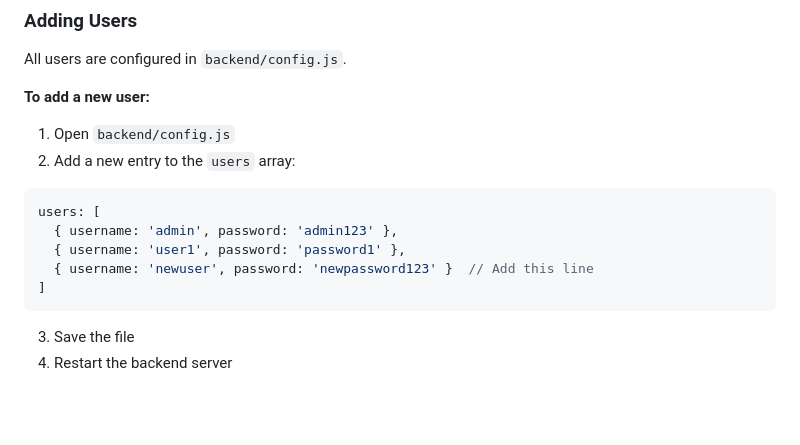
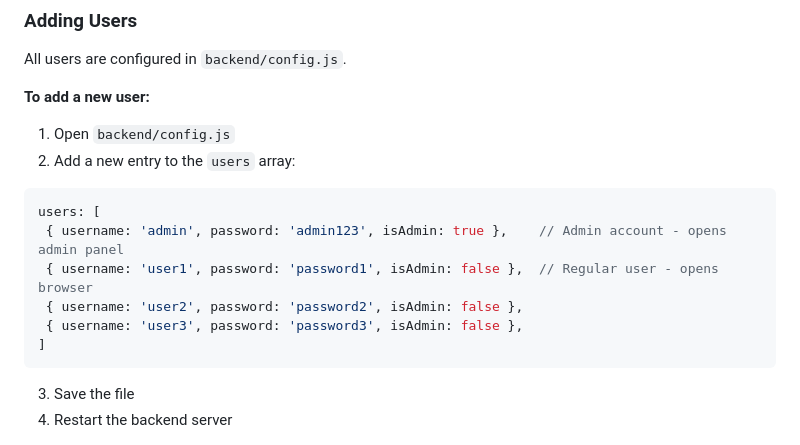
Before and after one commit to perrylucas8410/methalo-premium, a Markdown page: README.md, the part around the change. Rendered like a GitHub page; blank space fills up the shorter version.

````diff
--- a/README.md
+++ b/README.md
@@ -72,9 +72,10 @@ All users are configured in `backend/config.js`.
 
 ```javascript
 users: [
-  { username: 'admin', password: 'admin123' },
-  { username: 'user1', password: 'password1' },
-  { username: 'newuser', password: 'newpassword123' }  // Add this line
+ { username: 'admin', password: 'admin123', isAdmin: true },    // Admin account - opens admin panel
+ { username: 'user1', password: 'password1', isAdmin: false },  // Regular user - opens browser
+ { username: 'user2', password: 'password2', isAdmin: false },
+ { username: 'user3', password: 'password3', isAdmin: false },
 ]
 ```
 
````
